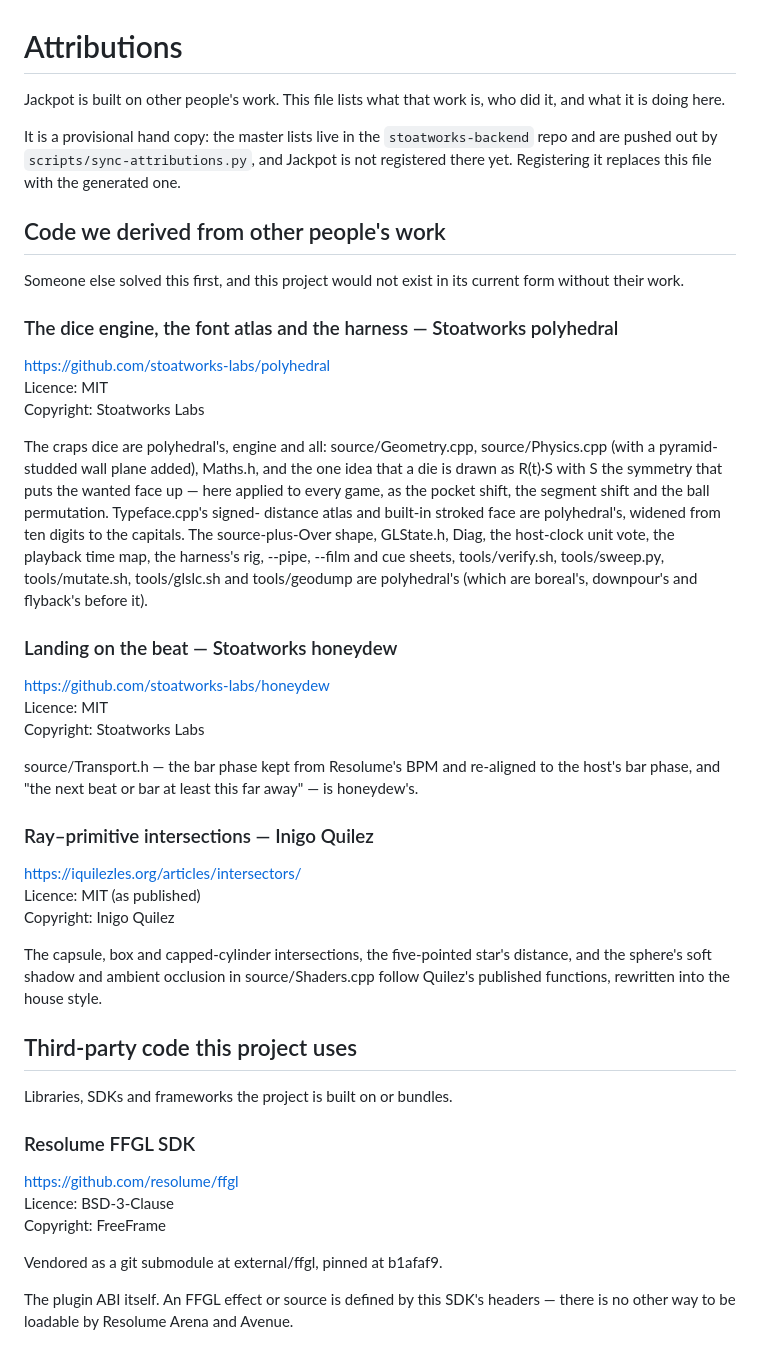
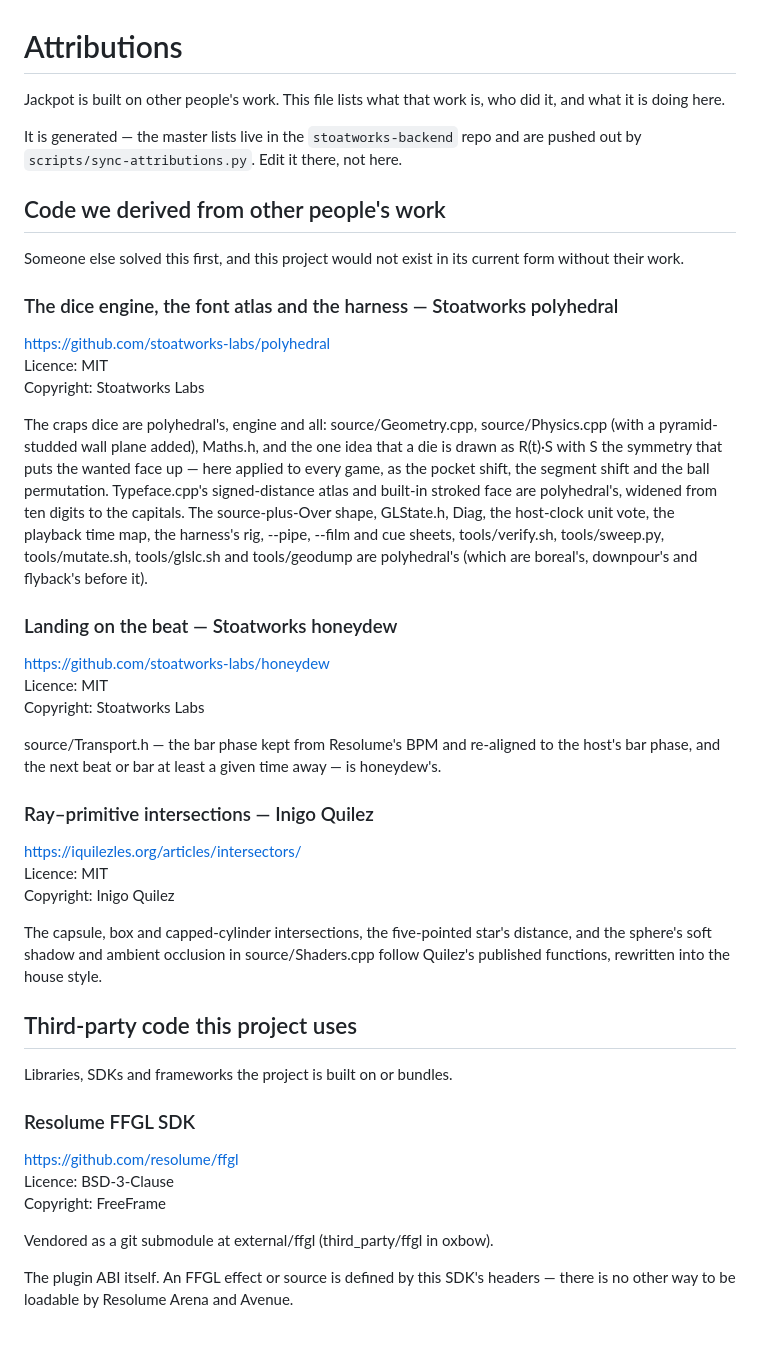
Before and after one commit to stoatworks-labs/jackpot, a Markdown page: ATTRIBUTIONS.md, the part around one of its changes. GitHub-like rendering.

Commit message:
ATTRIBUTIONS.md, generated by stoatworks-backend's sync-attributions.py
Co-Authored-By: Claude Opus 5.5 <noreply@anthropic.com>

```diff
--- a/ATTRIBUTIONS.md
+++ b/ATTRIBUTIONS.md
@@ -1,11 +1,10 @@
 # Attributions
 
-Jackpot is built on other people's work. This file lists what that work is, who did it,
-and what it is doing here.
+Jackpot is built on other people's work. This file lists what that work is, who did
+it, and what it is doing here.
 
-It is a provisional hand copy: the master lists live in the `stoatworks-backend` repo and
-are pushed out by `scripts/sync-attributions.py`, and Jackpot is not registered there
-yet. Registering it replaces this file with the generated one.
+It is generated — the master lists live in the `stoatworks-backend` repo and are
+pushed out by `scripts/sync-attributions.py`. Edit it there, not here.
 
 ## Code we derived from other people's work
 
@@ -17,15 +16,7 @@ Someone else solved this first, and this project would not exist in its current
 Licence: MIT
 Copyright: Stoatworks Labs
 
-The craps dice are polyhedral's, engine and all: source/Geometry.cpp, source/Physics.cpp
-(with a pyramid-studded wall plane added), Maths.h, and the one idea that a die is drawn
-as R(t)·S with S the symmetry that puts the wanted face up — here applied to every game,
-as the pocket shift, the segment shift and the ball permutation. Typeface.cpp's signed-
-distance atlas and built-in stroked face are polyhedral's, widened from ten digits to the
-capitals. The source-plus-Over shape, GLState.h, Diag, the host-clock unit vote, the
-playback time map, the harness's rig, --pipe, --film and cue sheets, tools/verify.sh,
-tools/sweep.py, tools/mutate.sh, tools/glslc.sh and tools/geodump are polyhedral's
-(which are boreal's, downpour's and flyback's before it).
+The craps dice are polyhedral's, engine and all: source/Geometry.cpp, source/Physics.cpp (with a pyramid-studded wall plane added), Maths.h, and the one idea that a die is drawn as R(t)·S with S the symmetry that puts the wanted face up — here applied to every game, as the pocket shift, the segment shift and the ball permutation. Typeface.cpp's signed-distance atlas and built-in stroked face are polyhedral's, widened from ten digits to the capitals. The source-plus-Over shape, GLState.h, Diag, the host-clock unit vote, the playback time map, the harness's rig, --pipe, --film and cue sheets, tools/verify.sh, tools/sweep.py, tools/mutate.sh, tools/glslc.sh and tools/geodump are polyhedral's (which are boreal's, downpour's and flyback's before it).
 
 ### Landing on the beat — Stoatworks honeydew
 
@@ -33,18 +24,15 @@ tools/sweep.py, tools/mutate.sh, tools/glslc.sh and tools/geodump are polyhedral
 Licence: MIT
 Copyright: Stoatworks Labs
 
-source/Transport.h — the bar phase kept from Resolume's BPM and re-aligned to the host's
-bar phase, and "the next beat or bar at least this far away" — is honeydew's.
+source/Transport.h — the bar phase kept from Resolume's BPM and re-aligned to the host's bar phase, and the next beat or bar at least a given time away — is honeydew's.
 
 ### Ray–primitive intersections — Inigo Quilez
 
 <https://iquilezles.org/articles/intersectors/>
-Licence: MIT (as published)
+Licence: MIT
 Copyright: Inigo Quilez
 
-The capsule, box and capped-cylinder intersections, the five-pointed star's distance,
-and the sphere's soft shadow and ambient occlusion in source/Shaders.cpp follow Quilez's
-published functions, rewritten into the house style.
+The capsule, box and capped-cylinder intersections, the five-pointed star's distance, and the sphere's soft shadow and ambient occlusion in source/Shaders.cpp follow Quilez's published functions, rewritten into the house style.
 
 ## Third-party code this project uses
 
@@ -56,7 +44,7 @@ Libraries, SDKs and frameworks the project is built on or bundles.
 Licence: BSD-3-Clause
 Copyright: FreeFrame
 
-Vendored as a git submodule at external/ffgl, pinned at b1afaf9.
+Vendored as a git submodule at external/ffgl (third_party/ffgl in oxbow).
 
 The plugin ABI itself. An FFGL effect or source is defined by this SDK's headers — there is no other way to be loadable by Resolume Arena and Avenue.
 
```
Also changed, not shown: other parts of ATTRIBUTIONS.md (+11 -27 lines).
